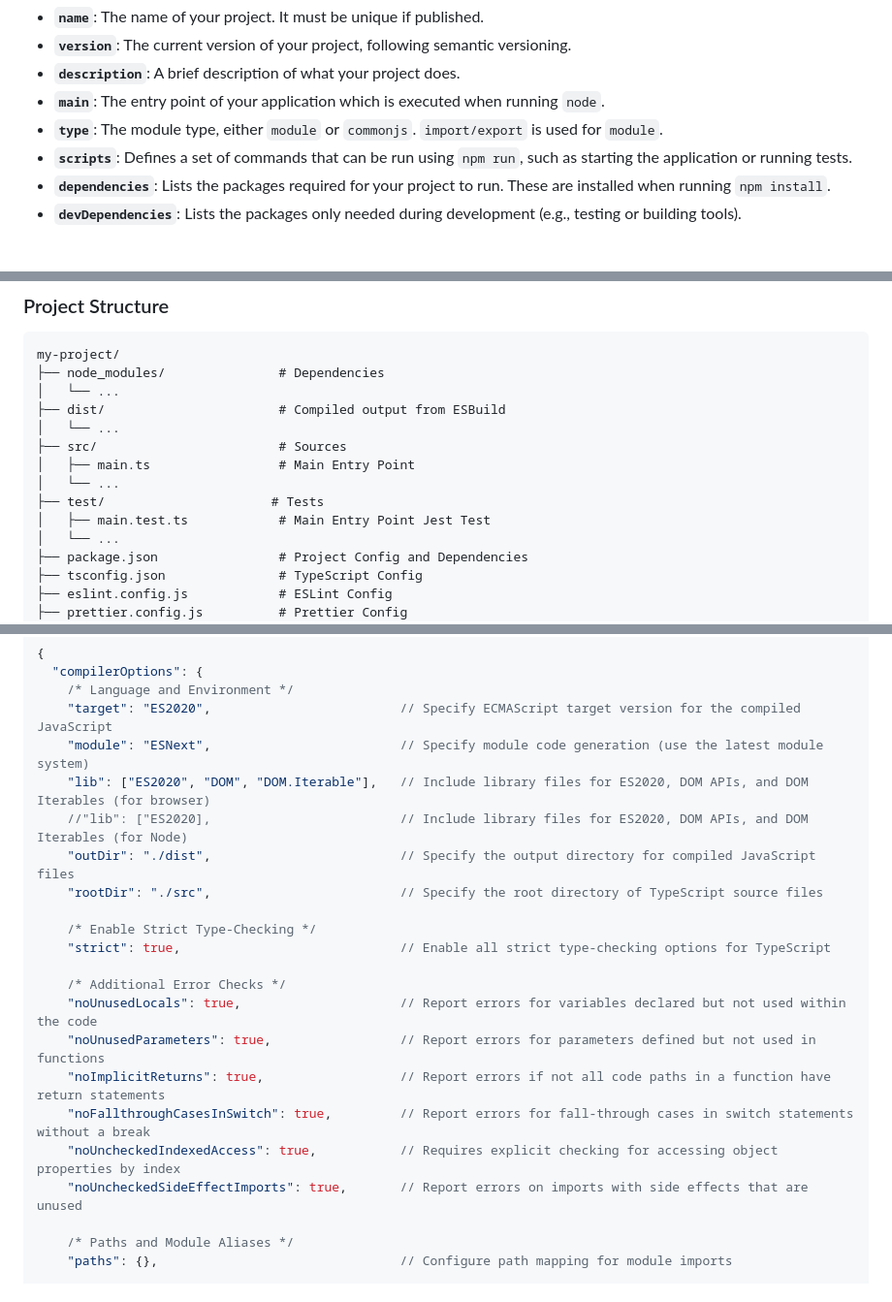
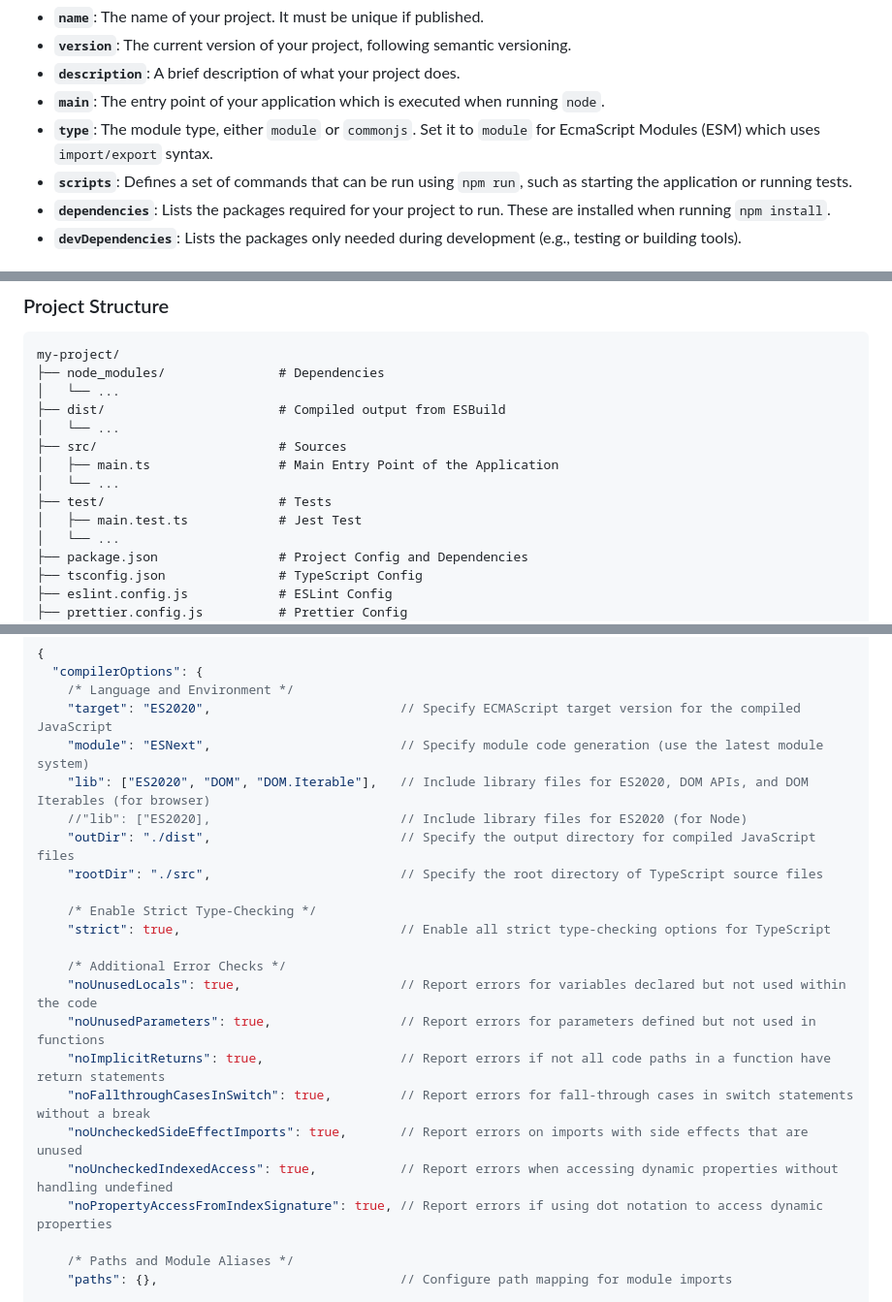
Before and after one commit to Die-Spengergasse/course-wmc-5sem, a Markdown page: 20_Typescript/50_Frontend_Tooling.md, 3 parts joined by grey strips. Shown at 97% size. Drawn GitHub-style.

```diff
--- a/20_Typescript/50_Frontend_Tooling.md
+++ b/20_Typescript/50_Frontend_Tooling.md
@@ -185,7 +185,7 @@ npm run test
 - **`version`**: The current version of your project, following semantic versioning.
 - **`description`**: A brief description of what your project does.
 - **`main`**: The entry point of your application which is executed when running `node`.
-- **`type`**: The module type, either `module` or `commonjs`. `import/export` is used for `module`.
+- **`type`**: The module type, either `module` or `commonjs`. Set it to `module` for EcmaScript Modules (ESM) which uses `import/export` syntax.
 - **`scripts`**: Defines a set of commands that can be run using `npm run`, such as starting the application or running tests.
 - **`dependencies`**: Lists the packages required for your project to run. These are installed when running `npm install`.
 - **`devDependencies`**: Lists the packages only needed during development (e.g., testing or building tools).
@@ -357,10 +357,10 @@ my-project/
 ├── dist/                       # Compiled output from ESBuild
 │   └── ...
 ├── src/                        # Sources
-│   ├── main.ts                 # Main Entry Point
+│   ├── main.ts                 # Main Entry Point of the Application
 │   └── ...
-├── test/                      # Tests
-│   ├── main.test.ts            # Main Entry Point Jest Test
+├── test/                       # Tests
+│   ├── main.test.ts            # Jest Test
 │   └── ...
 ├── package.json                # Project Config and Dependencies
 ├── tsconfig.json               # TypeScript Config
@@ -382,7 +382,7 @@ my-project/
     "target": "ES2020",                         // Specify ECMAScript target version for the compiled JavaScript
     "module": "ESNext",                         // Specify module code generation (use the latest module system)
     "lib": ["ES2020", "DOM", "DOM.Iterable"],   // Include library files for ES2020, DOM APIs, and DOM Iterables (for browser)
-    //"lib": ["ES2020],                         // Include library files for ES2020, DOM APIs, and DOM Iterables (for Node)
+    //"lib": ["ES2020],                         // Include library files for ES2020 (for Node)
     "outDir": "./dist",                         // Specify the output directory for compiled JavaScript files
     "rootDir": "./src",                         // Specify the root directory of TypeScript source files
 
@@ -394,8 +394,9 @@ my-project/
     "noUnusedParameters": true,                 // Report errors for parameters defined but not used in functions
     "noImplicitReturns": true,                  // Report errors if not all code paths in a function have return statements
     "noFallthroughCasesInSwitch": true,         // Report errors for fall-through cases in switch statements without a break
-    "noUncheckedIndexedAccess": true,           // Requires explicit checking for accessing object properties by index
     "noUncheckedSideEffectImports": true,       // Report errors on imports with side effects that are unused
+    "noUncheckedIndexedAccess": true,           // Report errors when accessing dynamic properties without handling undefined
+    "noPropertyAccessFromIndexSignature": true, // Report errors if using dot notation to access dynamic properties
 
     /* Paths and Module Aliases */
     "paths": {},                                // Configure path mapping for module imports
```
Also changed, not shown: other parts of 20_Typescript/50_Frontend_Tooling.md (+5 -5 lines), 20_Typescript/40_Typescript_Language.md (+14 -10 lines), 20_Typescript/55_Frontend_Tooling_Exercises.md (+3 -2 lines).
